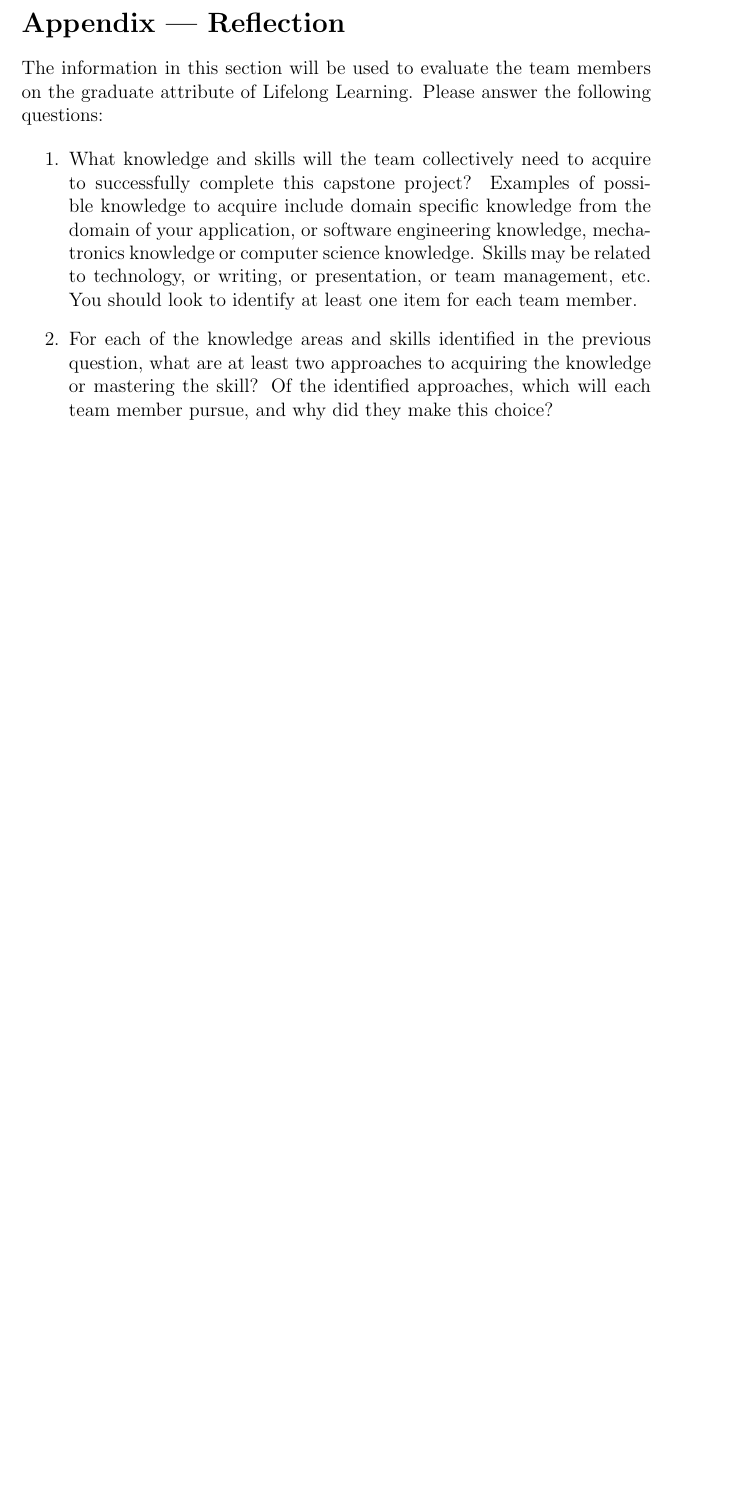
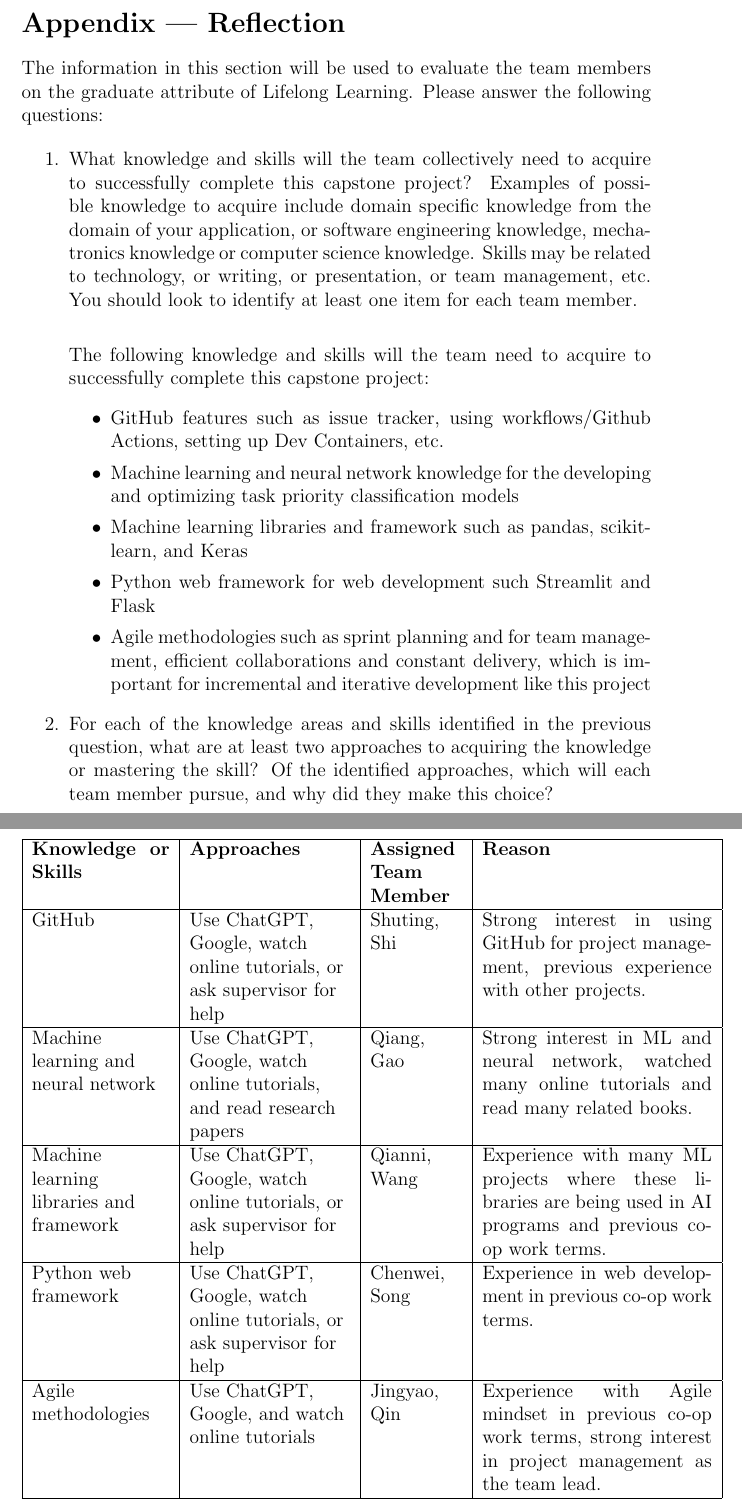
Before and after one commit to katrina799/4G06CapstoneProjectT5, a LaTeX document (docs/SRS-Volere/SRS.tex): part of page 17 of 17 before the commit and two parts of pages 17 and 18 of 18 after it, the two joined at a grey line, cut so that both start at the same text, the shorter picture padded with empty space. Compiled offline with pdfLaTeX.

Commit message:
Add appendix section to SRS

```diff
--- a/docs/SRS-Volere/SRS.tex
+++ b/docs/SRS-Volere/SRS.tex
@@ -273,11 +273,37 @@ graduate attribute of Lifelong Learning.  Please answer the following questions:
   application, or software engineering knowledge, mechatronics knowledge or
   computer science knowledge.  Skills may be related to technology, or writing,
   or presentation, or team management, etc.  You should look to identify at
-  least one item for each team member.
+  least one item for each team member. \\
+
+  The following knowledge and skills will the team need to acquire to successfully complete this capstone project:
+  \begin{itemize}
+    \item GitHub features such as issue tracker, using workflows/Github Actions, setting up Dev Containers, etc.
+    \item Machine learning and neural network knowledge for the developing and optimizing task priority classification models
+    \item Machine learning libraries and framework such as pandas, scikit-learn, and Keras
+    \item Python web framework for web development such Streamlit and Flask
+    \item Agile methodologies such as sprint planning and for team management, efficient collaborations and constant delivery, which is important for incremental and iterative development like this project
+\end{itemize}
   \item For each of the knowledge areas and skills identified in the previous
   question, what are at least two approaches to acquiring the knowledge or
   mastering the skill?  Of the identified approaches, which will each team
   member pursue, and why did they make this choice?
+  \begin{table}[]
+    \begin{tabular}{| p{3cm} | p{3.5cm} | p{2cm} | p{5cm} |}
+    \hline
+      \textbf{Knowledge or Skills} & \textbf{Approaches} & \textbf{Assigned Team Member} & \textbf{Reason} \\
+    \hline
+      GitHub & \raggedright Use ChatGPT, Google, watch online tutorials, or ask supervisor for help  & Shuting, Shi & Strong interest in using GitHub for project management, previous experience with other projects. \\
+    \hline
+      \raggedright Machine learning and neural network & \raggedright Use ChatGPT, Google, watch online tutorials, and read research papers & Qiang, Gao & Strong interest in ML and neural network, watched many online tutorials and read many related books. \\
+    \hline
+      \raggedright Machine learning libraries and framework & \raggedright Use ChatGPT, Google, watch online tutorials, or ask supervisor for help & Qianni, Wang & Experience with many ML projects where these libraries are being used in AI programs and previous co-op work terms. \\
+    \hline
+      \raggedright Python web framework & \raggedright Use ChatGPT, Google, watch online tutorials, or ask supervisor for help & Chenwei, Song & Experience in web development in previous co-op work terms. \\
+    \hline
+      \raggedright Agile methodologies & \raggedright Use ChatGPT, Google, and watch online tutorials & Jingyao, Qin & Experience with Agile mindset in previous co-op work terms, strong interest in project management as the team lead. \\
+    \hline
+    \end{tabular}
+\end{table}
 \end{enumerate}
 
 \end{document}
```
